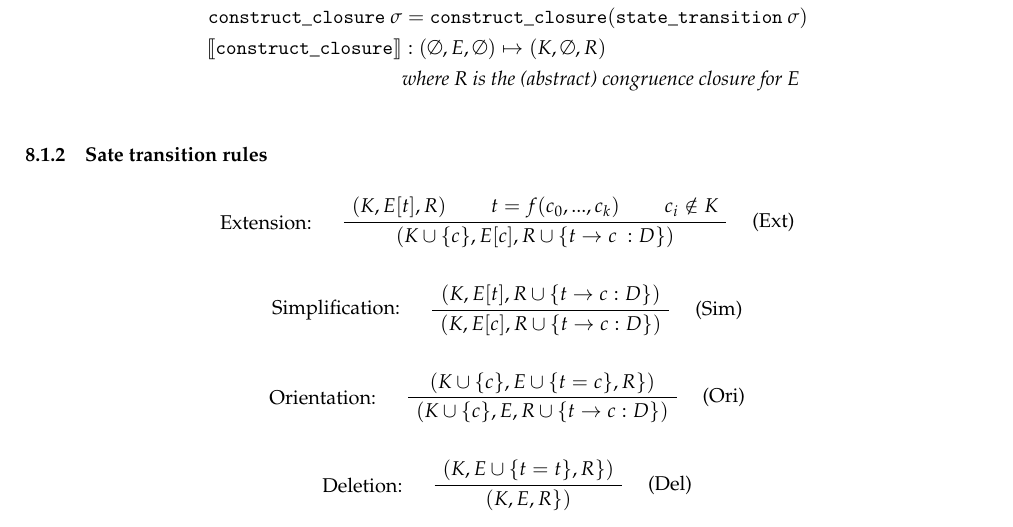
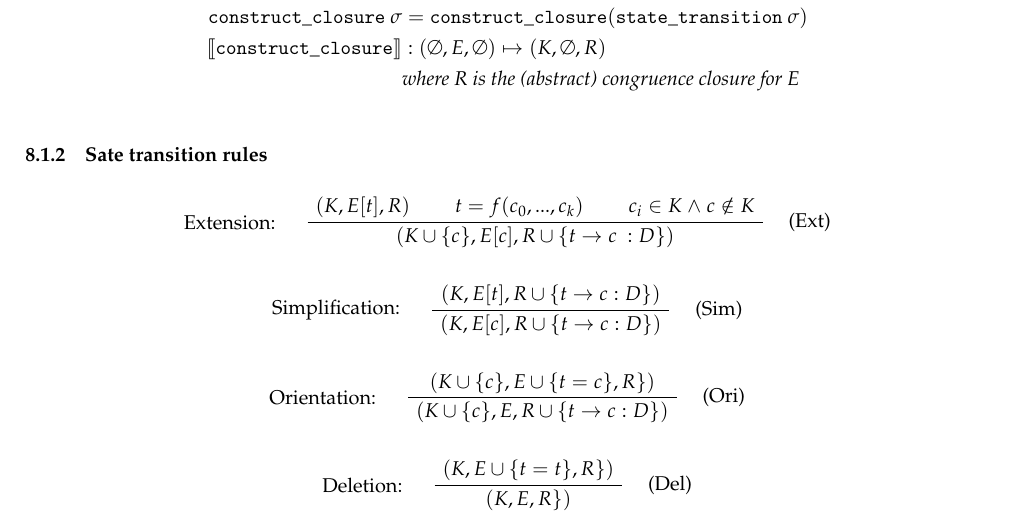
Before and after one commit to LaifsV1/YUP, a LaTeX document (notes.tex): part of page 8 of 8, cut so that both start at the same text. Compiled offline with pdfLaTeX; a LaTeX package or settings file that is missing is left out.

Commit message:
Updated: Notes, AbSyn, Checker, CongClose, Makefile; Added: AlphaEquiv, Helper
Notes:
-Fixed Extension rule for Congruence Closure

AbstractSyntax:
-Added comment explaining what an N-ary constructor is.

Checker:
-Extracted shared Helper functions into new file
-Extracted Alpha Equivalence functions into new file

CongruenceClosure:
-Added expand_replace and expand_extract
-Added Extension rule
-Extracted shared Helper functions into new file

Makefile:
-Added command to compile Helper and AlphaEquivalence

Added:
-Helper: shared Helper functions
-ALphaEquivalence: Alpha Equivalence functions

```diff
--- a/notes.tex
+++ b/notes.tex
@@ -871,7 +871,7 @@ state &: (K,E,R)\\
 \[
 \AxiomC{$(K,E[t],R)$}
 \AxiomC{$t = f(c_0 , ... , c_k)$}
-\AxiomC{$c_i \notin K$}
+\AxiomC{$c_i \in K$ $\wedge$ $c \notin K$}
 \LeftLabel{Extension: \quad}
 \RightLabel{\quad (Ext)}
 \TrinaryInfC{$(K \cup \{c\},E[c],R \cup \{t \rightarrow c\ : D\})$}
```
Also changed, not shown: notes.pdf, src/Makefile, 5 other files.
